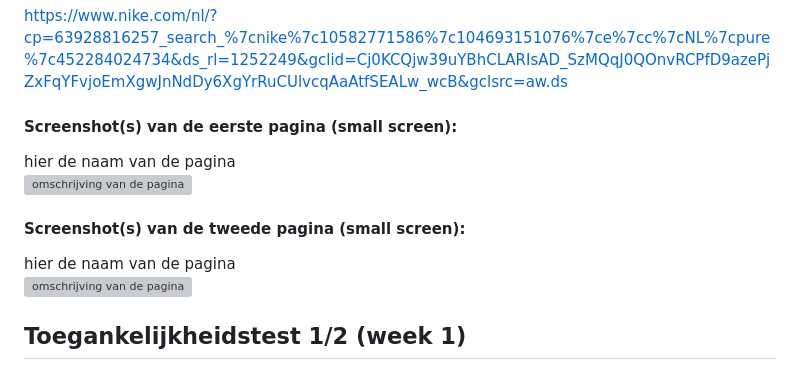
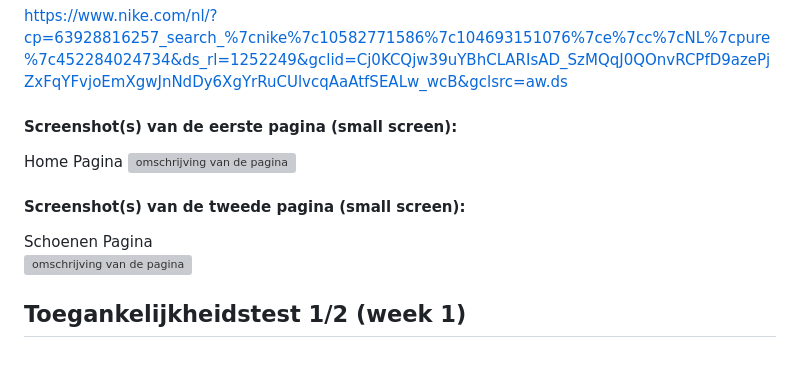
Before and after one commit to DanteMommers/FED, a Markdown page: README.md, the part around the change printed below. Drawn GitHub-style; grey boxes are pictures that could not be loaded.

```diff
--- a/README.md
+++ b/README.md
@@ -39,11 +39,11 @@ Nb. Door *open* toe te voegen aan een *details* element kun je deze standaard op
   https://www.nike.com/nl/?cp=63928816257_search_%7cnike%7c10582771586%7c104693151076%7ce%7cc%7cNL%7cpure%7c452284024734&ds_rl=1252249&gclid=Cj0KCQjw39uYBhCLARIsAD_SzMQqJ0QOnvRCPfD9azePjZxFqYFvjoEmXgwJnNdDy6XgYrRuCUlvcqAaAtfSEALw_wcB&gclsrc=aw.ds
 
   #### Screenshot(s) van de eerste pagina (small screen):
-  hier de naam van de pagina
+  Home Pagina
   <img src="readme-images/screenshot1.PNG" width="375px" alt="omschrijving van de pagina">
 
   #### Screenshot(s) van de tweede pagina (small screen):
-  hier de naam van de pagina
+  Schoenen Pagina
   <img src="readme-images/screenshot2.PNG" width="375px" alt="omschrijving van de pagina">
 
 </details>
```
Also changed, not shown: other parts of README.md (+19 -16 lines), readme-images/screenshot4.png (added), readme-images/screenshot5.png (added), 1 other file.
